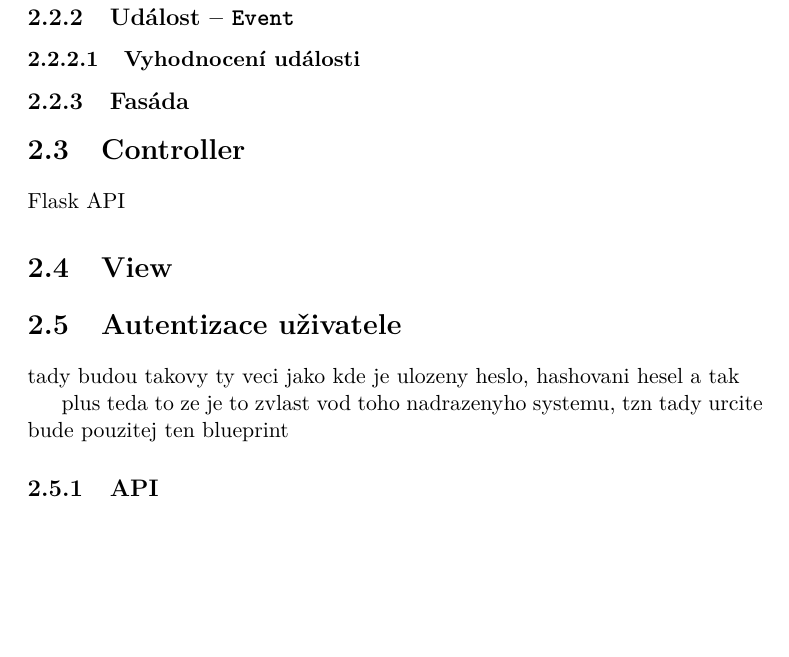
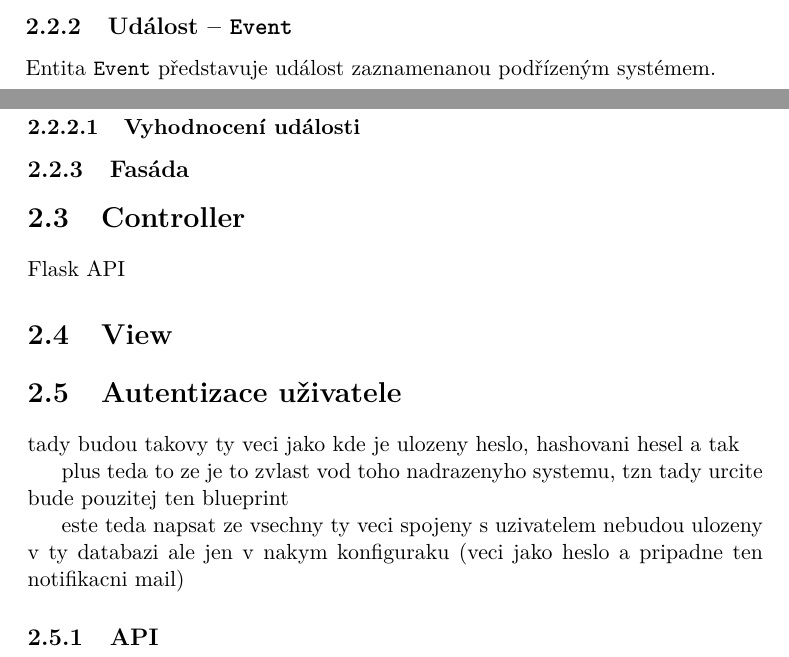
Before and after one commit to ggljzr/mi-dip, a LaTeX thesis (DP_Cervenka_Ondrej_2018.tex, which reads chapters/navrh.tex): part of page 36 of 53 before the commit and two parts of pages 35 and 36 of 53 after it, the two joined at a grey line, cut so that both start at the same text, the shorter picture padded with empty space. Compiled offline with pdfLaTeX.

Commit message:
note about user settings

```diff
--- a/chapters/navrh.tex
+++ b/chapters/navrh.tex
@@ -60,6 +60,8 @@ Druhá možnost je použít registrační mód. V~tom případě je nová gará
 
 \subsection{Událost -- \texttt{Event}}
 
+Entita \texttt{Event} představuje událost zaznamenanou podřízeným systémem.
+
 \subsubsection{Vyhodnocení události}
 
 \subsection{Fasáda}
@@ -77,4 +79,6 @@ tady budou takovy ty veci jako kde je ulozeny heslo, hashovani hesel a tak
 
 plus teda to ze je to zvlast vod toho nadrazenyho systemu, tzn tady urcite bude pouzitej ten blueprint
 
+este teda napsat ze vsechny ty veci spojeny s~uzivatelem nebudou ulozeny v~ty databazi ale jen v~nakym konfiguraku (veci jako heslo a pripadne ten notifikacni mail)
+
 \subsection{API}
```
